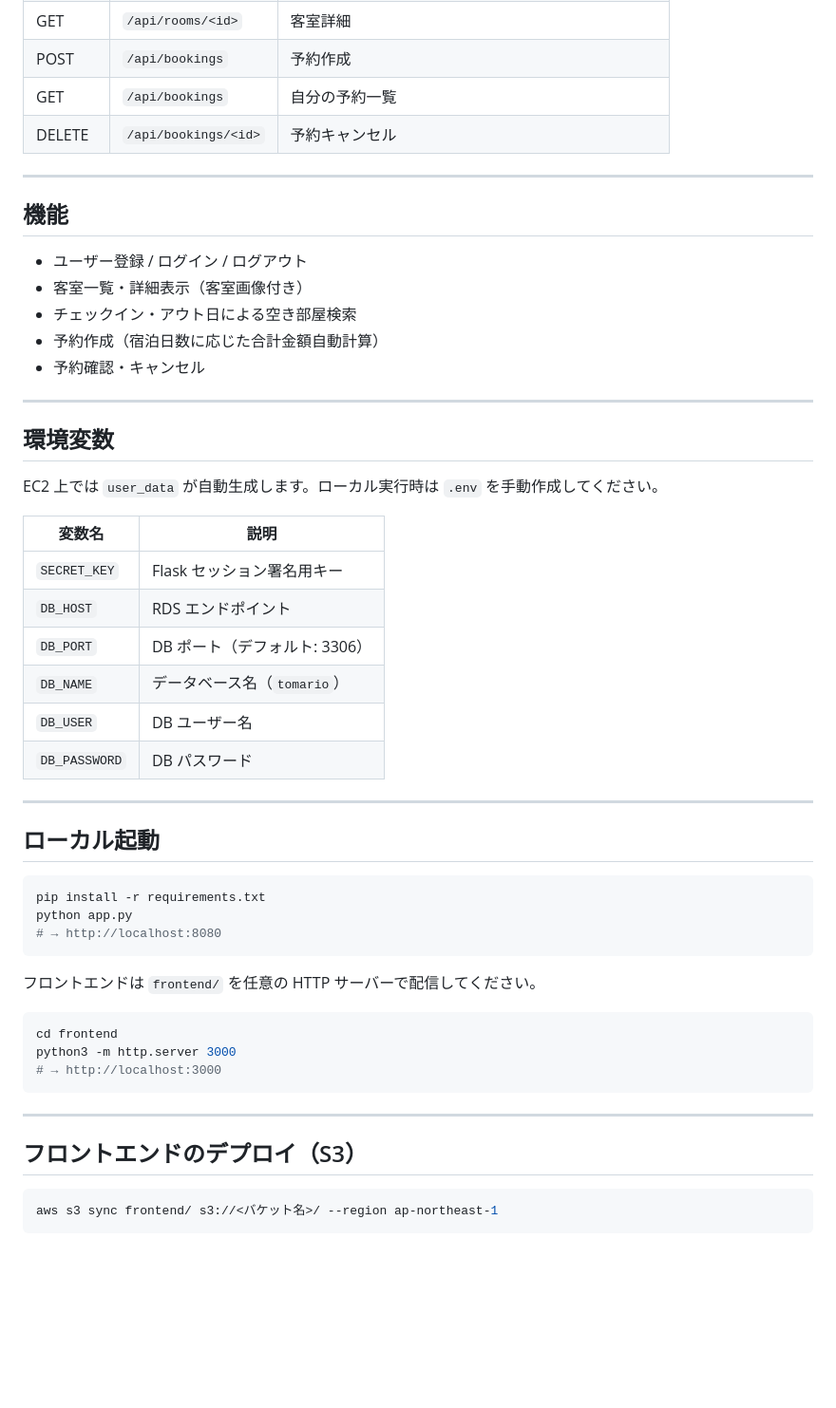
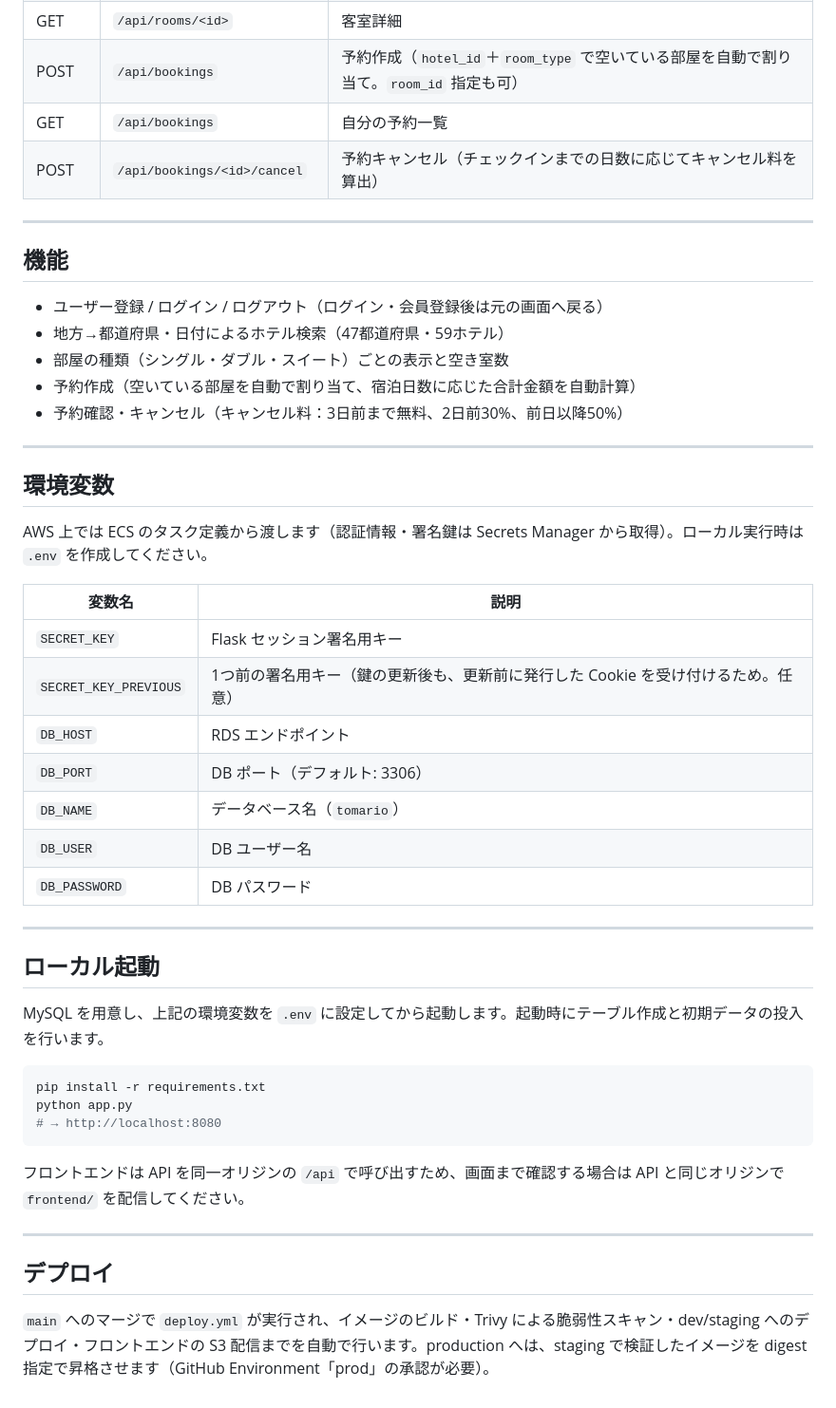
Before and after one commit to Tomario-portfolio/tomario-app, a Markdown page: README.md, the part around one of its changes. Shown at 95% size. Rendered like a GitHub page; blank space fills up the shorter version.

````diff
--- a/README.md
+++ b/README.md
@@ -67,27 +75,28 @@ tomario-app/
 | GET | `/api/rooms/<id>` | 客室詳細 |
-| POST | `/api/bookings` | 予約作成 |
+| POST | `/api/bookings` | 予約作成（`hotel_id`＋`room_type` で空いている部屋を自動で割り当て。`room_id` 指定も可） |
 | GET | `/api/bookings` | 自分の予約一覧 |
-| DELETE | `/api/bookings/<id>` | 予約キャンセル |
+| POST | `/api/bookings/<id>/cancel` | 予約キャンセル（チェックインまでの日数に応じてキャンセル料を算出） |
 
 ---
 
 ## 機能
 
-- ユーザー登録 / ログイン / ログアウト
-- 客室一覧・詳細表示（客室画像付き）
-- チェックイン・アウト日による空き部屋検索
-- 予約作成（宿泊日数に応じた合計金額自動計算）
-- 予約確認・キャンセル
+- ユーザー登録 / ログイン / ログアウト（ログイン・会員登録後は元の画面へ戻る）
+- 地方→都道府県・日付によるホテル検索（47都道府県・59ホテル）
+- 部屋の種類（シングル・ダブル・スイート）ごとの表示と空き室数
+- 予約作成（空いている部屋を自動で割り当て、宿泊日数に応じた合計金額を自動計算）
+- 予約確認・キャンセル（キャンセル料：3日前まで無料、2日前30%、前日以降50%）
 
 ---
 
 ## 環境変数
 
-EC2 上では `user_data` が自動生成します。ローカル実行時は `.env` を手動作成してください。
+AWS 上では ECS のタスク定義から渡します（認証情報・署名鍵は Secrets Manager から取得）。ローカル実行時は `.env` を作成してください。
 
 | 変数名 | 説明 |
 |---|---|
 | `SECRET_KEY` | Flask セッション署名用キー |
+| `SECRET_KEY_PREVIOUS` | 1つ前の署名用キー（鍵の更新後も、更新前に発行した Cookie を受け付けるため。任意） |
 | `DB_HOST` | RDS エンドポイント |
 | `DB_PORT` | DB ポート（デフォルト: 3306） |
 | `DB_NAME` | データベース名（`tomario`） |
@@ -98,24 +107,18 @@ EC2 上では `user_data` が自動生成します。ローカル実行時は `.
 
 ## ローカル起動
 
+MySQL を用意し、上記の環境変数を `.env` に設定してから起動します。起動時にテーブル作成と初期データの投入を行います。
+
 ```bash
 pip install -r requirements.txt
 python app.py
 # → http://localhost:8080
 ```
 
-フロントエンドは `frontend/` を任意の HTTP サーバーで配信してください。
-
-```bash
-cd frontend
-python3 -m http.server 3000
-# → http://localhost:3000
-```
+フロントエンドは API を同一オリジンの `/api` で呼び出すため、画面まで確認する場合は API と同じオリジンで `frontend/` を配信してください。
 
 ---
 
-## フロントエンドのデプロイ（S3）
+## デプロイ
 
-```bash
-aws s3 sync frontend/ s3://<バケット名>/ --region ap-northeast-1
-```
+`main` へのマージで `deploy.yml` が実行され、イメージのビルド・Trivy による脆弱性スキャン・dev/staging へのデプロイ・フロントエンドの S3 配信までを自動で行います。production へは、staging で検証したイメージを digest 指定で昇格させます（GitHub Environment「prod」の承認が必要）。
````
Also changed, not shown: other parts of README.md (+22 -14 lines).
